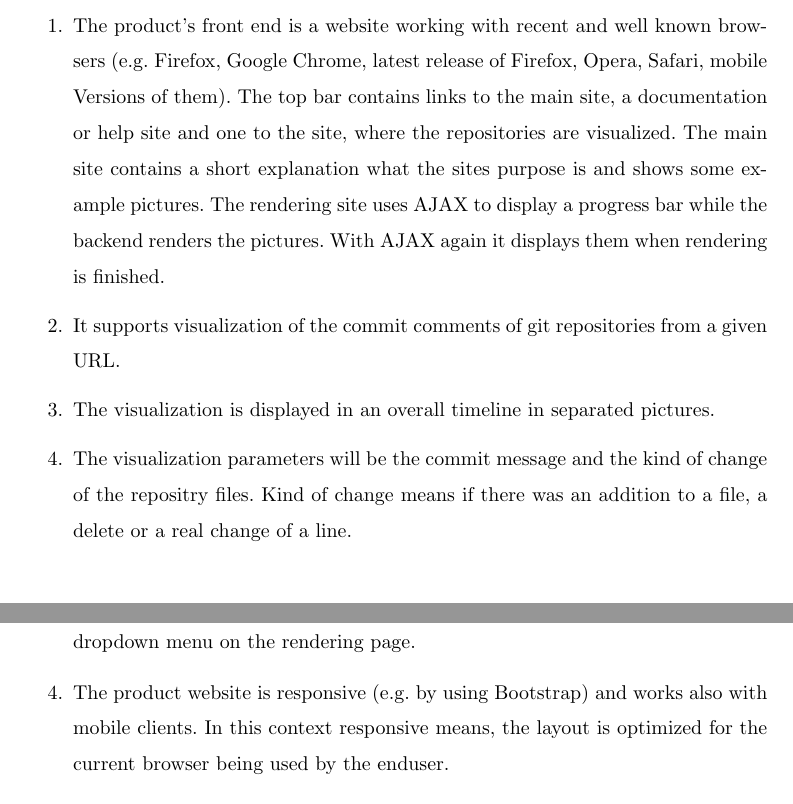
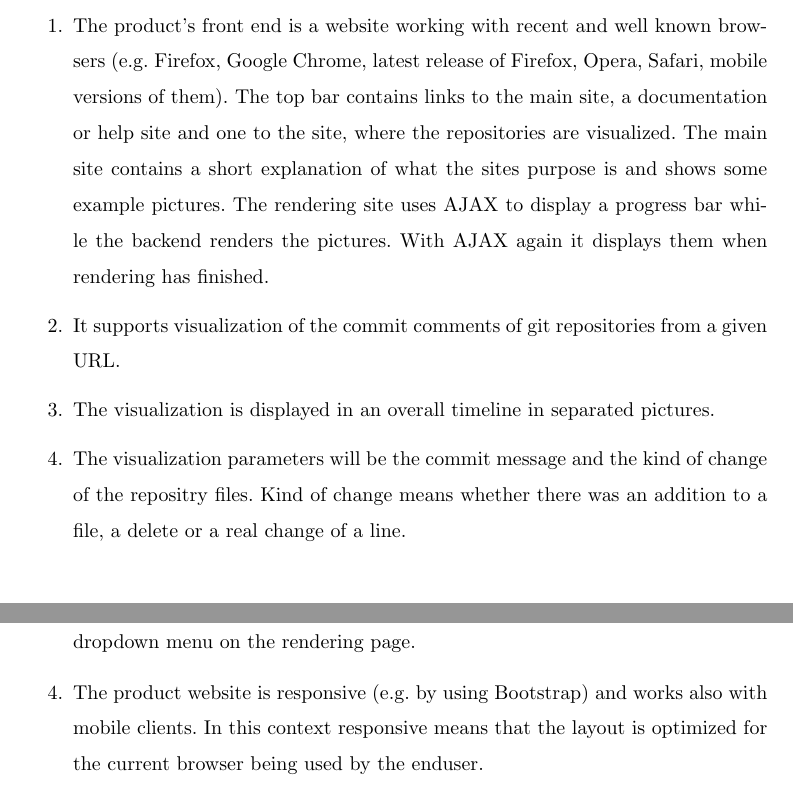
Before and after one commit to RepoGrams/RepoGrams, a LaTeX document (req_draft.tex): two parts of pages 1 and 2 of 3, joined at a grey line, cut so that both start at the same text. Compiled offline with pdfLaTeX.

Commit message:
minor edits

```diff
--- a/req_draft.tex
+++ b/req_draft.tex
@@ -15,10 +15,10 @@ Marc Jose, Fabian Kosmale, Heiko Becker}
 \maketitle
 \section{Must-Haves:}
 \begin{enumerate}
-\item The product's front end is a website working with recent and well known browsers (e.g. Firefox, Google Chrome, latest release of Firefox, Opera, Safari, mobile Versions of them). The top bar contains links to the main site, a documentation or help site and one to the site, where the repositories are visualized. The main site contains a short explanation what the sites purpose is and shows some example pictures. The rendering site uses AJAX to display a progress bar while the backend renders the pictures. With AJAX again it displays them when rendering is finished.
+\item The product's front end is a website working with recent and well known browsers (e.g. Firefox, Google Chrome, latest release of Firefox, Opera, Safari, mobile versions of them). The top bar contains links to the main site, a documentation or help site and one to the site, where the repositories are visualized. The main site contains a short explanation of what the sites purpose is and shows some example pictures. The rendering site uses AJAX to display a progress bar while the backend renders the pictures. With AJAX again it displays them when rendering has finished.
 \item It supports visualization of the commit comments of git repositories from a given URL.
 \item The visualization is displayed in an overall timeline in separated pictures.
-\item The visualization parameters will be the commit message and the kind of change of the repositry files. Kind of change means if there was an addition to a file, a delete or a real change of a line.
+\item The visualization parameters will be the commit message and the kind of change of the repositry files. Kind of change means whether there was an addition to a file, a delete or a real change of a line.
 \item The product is released open source and usable with the version of apache which is supported at release time.
 \end{enumerate}
 \section{May-Haves:}
@@ -26,7 +26,7 @@ Marc Jose, Fabian Kosmale, Heiko Becker}
 \item The product supports visualizing mercurial and subversion repositories for commit message and kind of change as explained above.
 \item The end-user is able to select which parameters he wants to influence the visualization on the website by using a dropdown menu on the rendering page. In addition to the ones mentioned before we allow paramters from the list below.
 \item The end-user is able to customize the color-mapping for the parameters with  a dropdown menu on the rendering page.
-\item The product website is responsive (e.g. by using Bootstrap) and works also with mobile clients. In this context responsive means, the layout is optimized for the current browser being used by the enduser.
+\item The product website is responsive (e.g. by using Bootstrap) and works also with mobile clients. In this context responsive means that the layout is optimized for the current browser being used by the enduser.
 \item The user may upload a folder of a git repository instead of an URL.
 \item The visualization is downloadable (e.g. PDF) on a seperate page or on the rendering page.
 \item The visualizations can be posted on google+, facebook, twitter and instagram.
```
